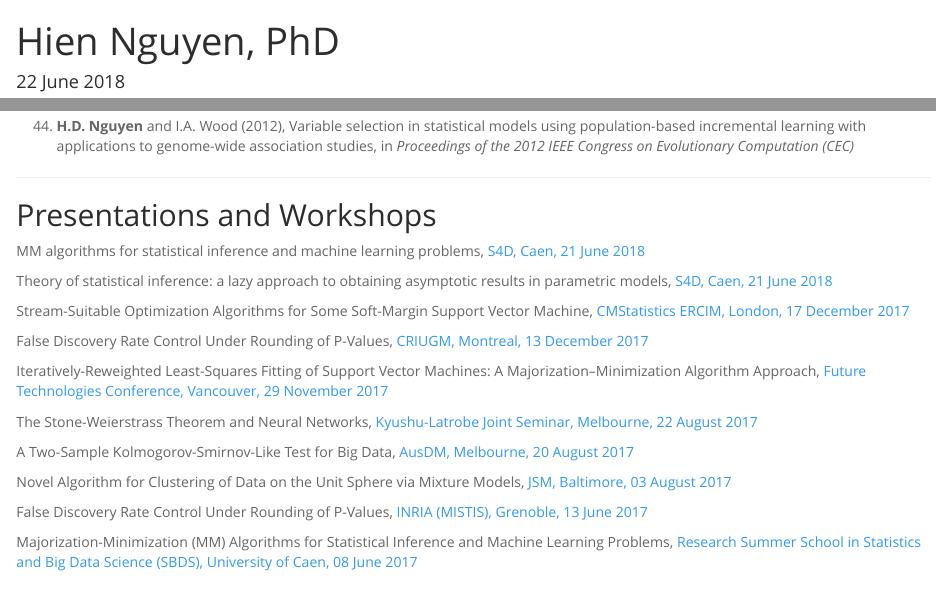
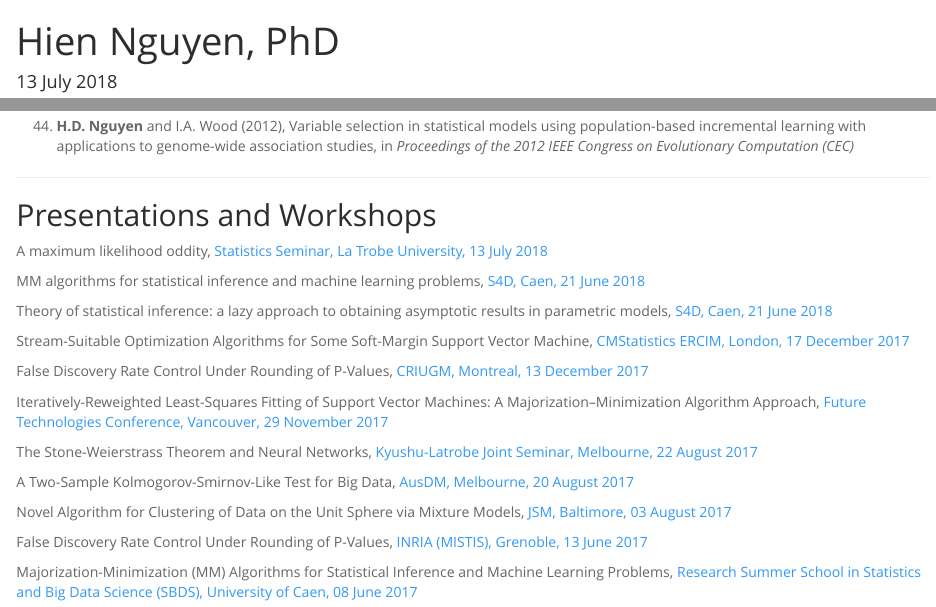
Before and after one commit to hiendn/hiendn.github.io, an R Markdown document (index.Rmd): the page in a window 1100 px wide, from its top, and a second part further down, joined at a grey line. Rendered offline with R 4.5, knitr and Pandoc, with nearby package versions.

```diff
--- a/index.Rmd
+++ b/index.Rmd
@@ -3,7 +3,7 @@
 output:
   html_document:
     theme: spacelab
-date: "22 June 2018"
+date: "13 July 2018"
 ---
 
 <img src="http://www.latrobe.edu.au/staff-profiles/data/images/photos/hnguyen.jpg" alt="Drawing" style="width: 200px;"/>
@@ -159,6 +159,8 @@
 
 ## Presentations and Workshops
 
+A maximum likelihood oddity, [Statistics Seminar, La Trobe University, 13 July 2018][20180713LaTrobe]
+
 MM algorithms for statistical inference and machine learning problems, [S4D, Caen, 21 June 2018][20180621S4D2]
 
 Theory of statistical inference: a lazy approach to obtaining asymptotic results in parametric models, [S4D, Caen, 21 June 2018][20180621S4D1]
```
Also changed, not shown: index.Rmd (1 more changed lines), 1 other file.
